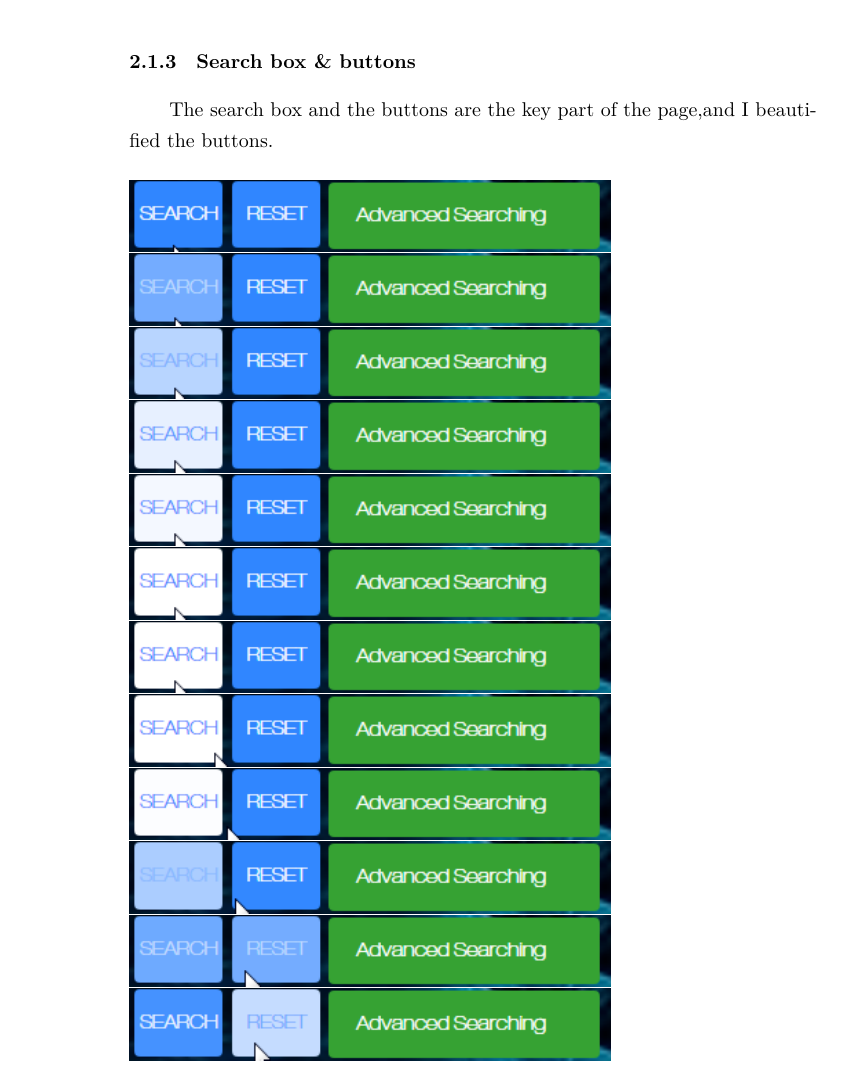
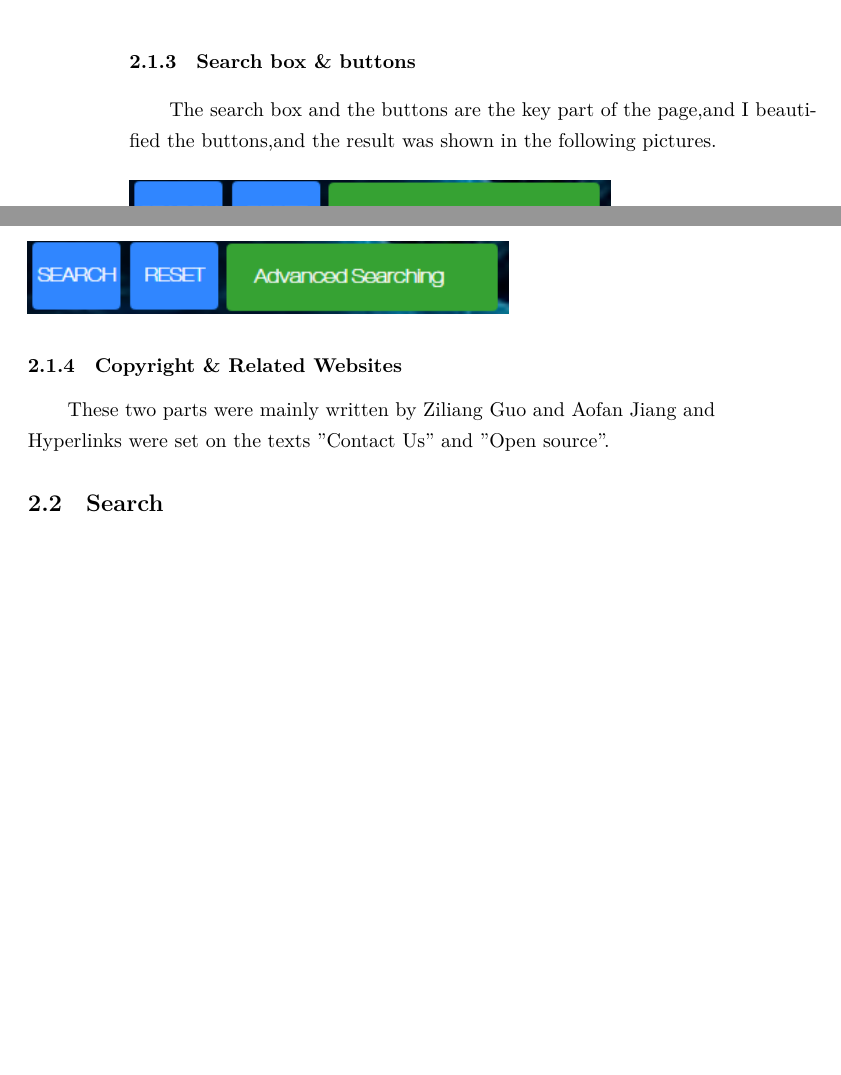
Before and after one commit to marridG/2019-EE101_Final_Project, a LaTeX document (Report.tex): part of page 5 of 8 before the commit and two parts of pages 5 and 8 of 8 after it, the two joined at a grey line, cut so that both start at the same text, the shorter picture padded with empty space. Compiled offline with XeLaTeX.

Commit message:
index.php的部分写完了现在开始写search

```diff
--- a/Report.tex
+++ b/Report.tex
@@ -59,7 +59,7 @@ written by Yifu Chen
 
 	\subsubsection{Search box \& buttons}
 
-	The search box and the buttons are the key part of the page,and I beautified the buttons.
+	The search box and the buttons are the key part of the page,and I beautified the buttons,and the result was shown in the following pictures.
 	\newline
 	\newline
 	\includegraphics[width=0.7\textwidth]{cyf/search1.png}
@@ -123,6 +123,13 @@ written by Yifu Chen
 	\newline	\includegraphics[width=0.7\textwidth]{cyf/Advanced_searching30.png}
 	\newline	\includegraphics[width=0.7\textwidth]{cyf/Advanced_searching31.png}
 
+	\subsubsection{Copyright \& Related Websites}
+
+	These two parts were mainly written by Ziliang Guo and Aofan Jiang and Hyperlinks were set on the texts "Contact Us" and "Open source".
+
+	\subsection{Search}
+
+
 
 
 
```
Also changed, not shown: Report.pdf, cyf/SEARCH.PNG (added), 4 other files.
